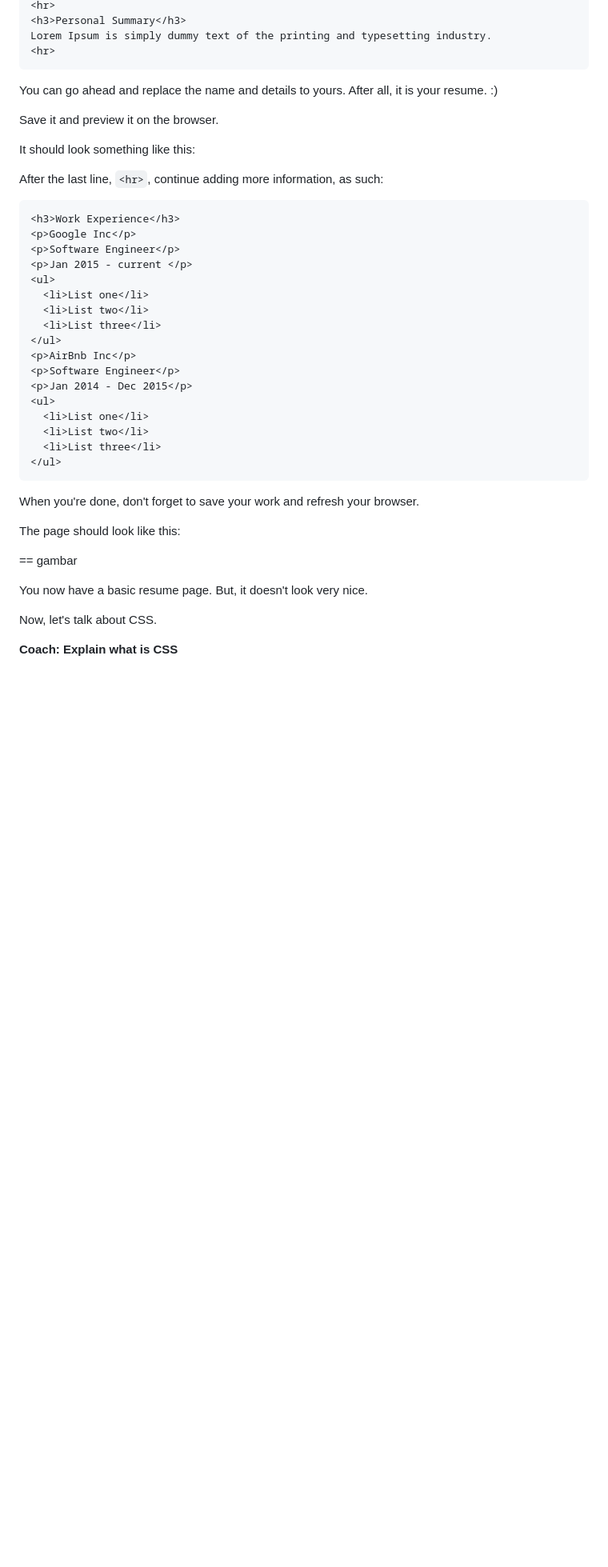
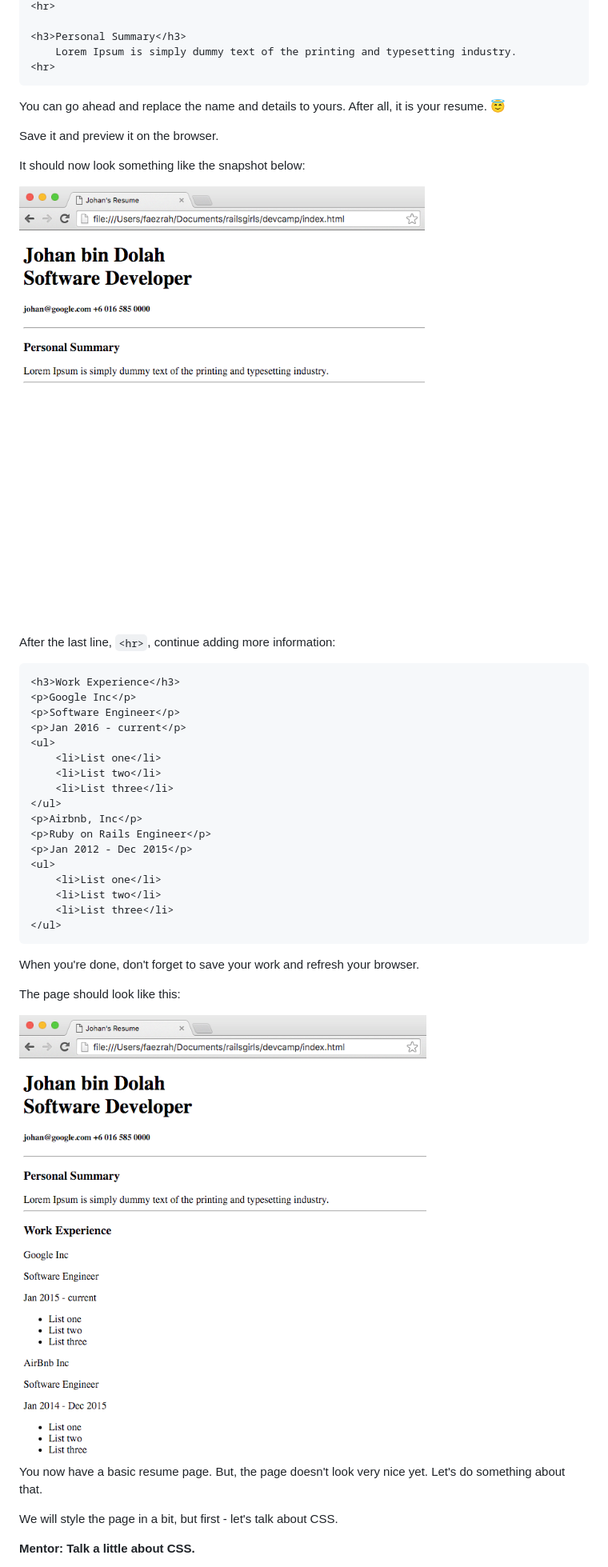
Before and after one commit to railsgirlskl/gdg-devcamp, a Markdown page: tutorial.md, the part around the change printed below. Shown: that part at 80% size. GitHub-like rendering; pictures changed too: images/html2.png (added), images/html3.png (added); blank space fills up the shorter version.

````diff
--- a/tutorial.md
+++ b/tutorial.md
@@ -42,34 +41,37 @@ Below `<body>`, and make sure before `</body>` add code:
 <hr>
+
 <h3>Personal Summary</h3>
-Lorem Ipsum is simply dummy text of the printing and typesetting industry.
+	Lorem Ipsum is simply dummy text of the printing and typesetting industry.
 <hr>
 ```
 
-You can go ahead and replace the name and details to yours. After all, it is your resume. :)
+You can go ahead and replace the name and details to yours. After all, it is your resume. :innocent:
 
 Save it and preview it on the browser.
 
-It should look something like this:
+It should now look something like the snapshot below:
 
-After the last line, `<hr>`, continue adding more information, as such:
+<img src='images/html2.png' style='border:1px solid black'>
+
+After the last line, `<hr>`, continue adding more information:
 
 ```
 <h3>Work Experience</h3>
 <p>Google Inc</p>
 <p>Software Engineer</p>
-<p>Jan 2015 - current </p>
+<p>Jan 2016 - current</p>
 <ul>
-  <li>List one</li>
-  <li>List two</li>
-  <li>List three</li>
+	<li>List one</li>
+	<li>List two</li>
+	<li>List three</li>
 </ul>
-<p>AirBnb Inc</p>
-<p>Software Engineer</p>
-<p>Jan 2014 - Dec 2015</p>
+<p>Airbnb, Inc</p>
+<p>Ruby on Rails Engineer</p>
+<p>Jan 2012 - Dec 2015</p>
 <ul>
-  <li>List one</li>
-  <li>List two</li>
-  <li>List three</li>
+	<li>List one</li>
+	<li>List two</li>
+	<li>List three</li>
 </ul>
 ```
 
@@ -77,11 +79,11 @@ When you're done, don't forget to save your work and refresh your browser.
 
 The page should look like this:
 
-== gambar
+<img src='images/html3.png' style='border:1px solid black'>
 
-You now have a basic resume page. But, it doesn't look very nice.
+You now have a basic resume page. But, the page doesn't look very nice yet. Let's do something about that.
 
-Now, let's talk about CSS.
+We will style the page in a bit, but first - let's talk about CSS.
 
-**Coach: Explain what is CSS**
+**Mentor: Talk a little about CSS.**
 
````
Also changed, not shown: other parts of tutorial.md (+128 -34 lines), README.md (+3 -10 lines), images/html1.png (added).
